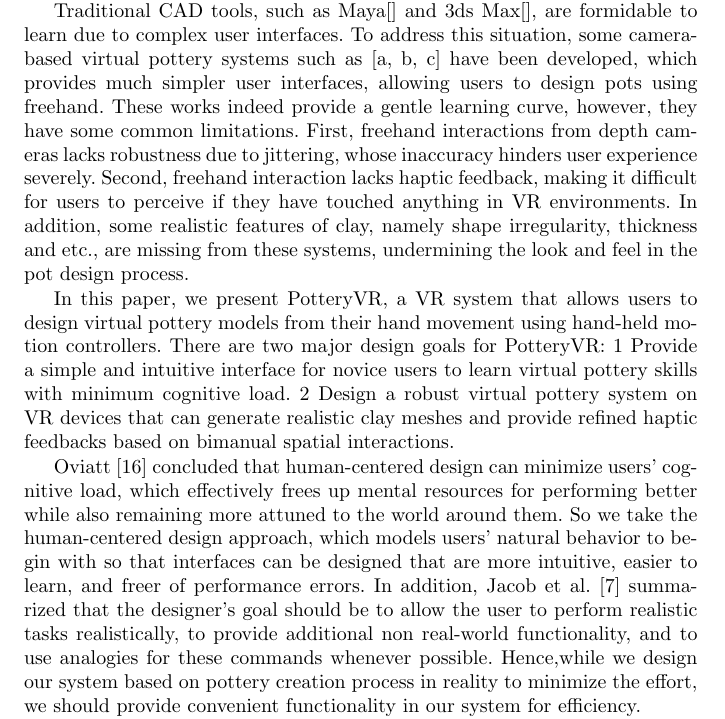
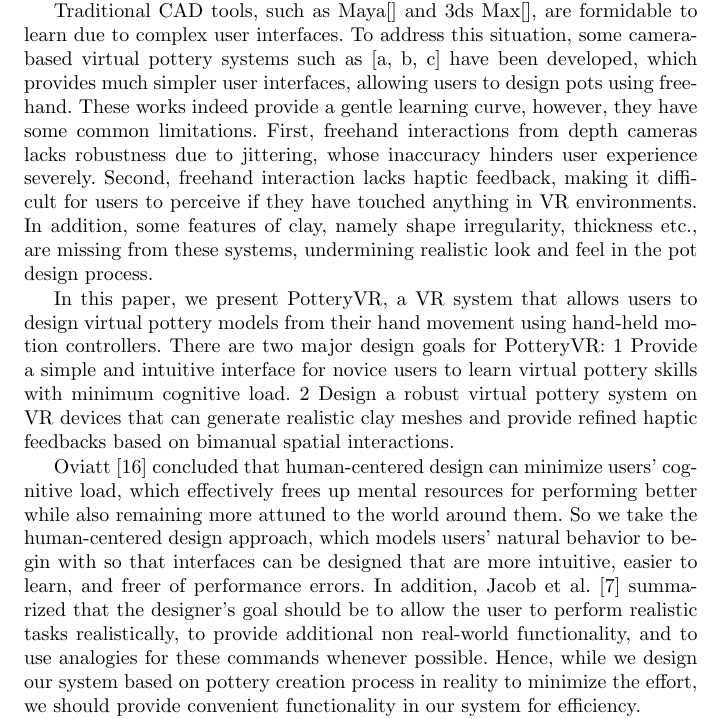
Before and after one commit to gaozihan3g/Paper, a LaTeX paper (LaTeX_Springer_Template/pottery.tex): part of page 2 of 9, cut so that both start at the same text. Compiled offline with pdfLaTeX.

Commit message:
space added

```diff
--- a/LaTeX_Springer_Template/pottery.tex
+++ b/LaTeX_Springer_Template/pottery.tex
@@ -112,10 +112,20 @@ subject classification numbers as needed.
 \section{Introduction}
 \label{sec:1}
 %[CAD tools - hard to use]
-Pottery is one of the oldest inventions in heterogeneous civilizations in human history for thousands of years, in which the traditional creation process is called "throwing", where a ball of clay is placed on a pottery wheel and shaped by hands. In recent years, emerging technologies such as 3D printing introduces a new way of pottery design, enabling people to fabricate pots in a digital manner with the help of Computer Aided Design (CAD) software and 3D printers. There are several desktop CAD systems either from academic or industry, some of them are developed specifically for pottery design[a, b], which can generate 3D meshes based on the values from user keyboard and mouse input. However, for novice users who are not professional 3D artists, these systems are formidable to learn due to complex user interfaces. This kind of systems limits the creativity of novice users, since it is quite challenging for them to master the tool in a short period of time. In addition, the experience of creating potteries using CAD tools is far different from in reality.
+Pottery is one of the oldest inventions in heterogeneous civilizations in human history for thousands of years, in which the traditional creation process is called "throwing", where a ball of clay is placed on a pottery wheel and shaped by hands.
+In recent years, emerging technologies such as 3D printing introduces a new way of pottery design, enabling people to fabricate pots in a digital manner with the help of Computer Aided Design (CAD) software and 3D printers.
+There are several desktop CAD systems either from academic or industry, some of them are developed specifically for pottery design[a, b], which can generate 3D meshes based on the values from user keyboard and mouse input.
+However, for novice users who are not professional 3D artists, these systems are formidable to learn due to complex user interfaces.
+This kind of systems limits the creativity of novice users, since it is quite challenging for them to master the tool in a short period of time.
+In addition, the experience of creating potteries using CAD tools is far different from in reality.
 
 %[in-air interaction system - freehand, lacks robustness, feedback and reality]
-Traditional CAD tools, such as Maya[] and 3ds Max[], are formidable to learn due to complex user interfaces. To address this situation, some camera-based virtual pottery systems such as [a, b, c] have been developed, which provides much simpler user interfaces, allowing users to design pots using freehand. These works indeed provide a gentle learning curve, however, they have some common limitations. First, freehand interactions from depth cameras lacks robustness due to jittering, whose inaccuracy hinders user experience severely. Second, freehand interaction lacks haptic feedback, making it difficult for users to perceive if they have touched anything in VR environments. In addition, some realistic features of clay, namely shape irregularity, thickness and etc., are missing from these systems, undermining the look and feel in the pot design process.
+Traditional CAD tools, such as Maya[] and 3ds Max[], are formidable to learn due to complex user interfaces.
+To address this situation, some camera-based virtual pottery systems such as [a, b, c] have been developed, which provides much simpler user interfaces, allowing users to design pots using freehand.
+These works indeed provide a gentle learning curve, however, they have some common limitations.
+First, freehand interactions from depth cameras lacks robustness due to jittering, whose inaccuracy hinders user experience severely.
+Second, freehand interaction lacks haptic feedback, making it difficult for users to perceive if they have touched anything in VR environments.
+In addition, some features of clay, namely shape irregularity, thickness etc., are missing from these systems, undermining realistic look and feel in the pot design process.
 
 %[design goals: 1. simple 2. robust/realistic]
 In this paper, we present PotteryVR, a VR system that allows users to design virtual pottery models from their hand movement using hand-held motion controllers. There are two major design goals for PotteryVR:
@@ -125,7 +135,11 @@ In this paper, we present PotteryVR, a VR system that allows users to design vir
 2 Design a robust virtual pottery system on VR devices that can generate realistic clay meshes and provide refined haptic feedbacks based on bimanual spatial interactions.
 
 %[design considerations: 1.HCD 2. RBI]
-Oviatt \cite{oviatt2006human} concluded that human-centered design can minimize users’ cognitive load, which effectively frees up mental resources for performing better while also remaining more attuned to the world around them. So we take the human-centered design approach, which models users’ natural behavior to begin with so that interfaces can be designed that are more intuitive, easier to learn, and freer of performance errors. In addition, Jacob et al. \cite{Jacob2008Reality} summarized that the designer's goal should be to allow the user to perform realistic tasks realistically, to provide additional non real-world functionality, and to use analogies for these commands whenever possible. Hence,while we design our system based on pottery creation process in reality to minimize the effort, we should provide convenient functionality in our system for efficiency.
+Oviatt \cite{oviatt2006human} concluded that human-centered design can minimize users’ cognitive load, which effectively frees up mental resources for performing better while also remaining more attuned to the world around them.
+%% TODO
+So we take the human-centered design approach, which models users’ natural behavior to begin with so that interfaces can be designed that are more intuitive, easier to learn, and freer of performance errors.
+In addition, Jacob et al. \cite{Jacob2008Reality} summarized that the designer's goal should be to allow the user to perform realistic tasks realistically, to provide additional non real-world functionality, and to use analogies for these commands whenever possible.
+Hence, while we design our system based on pottery creation process in reality to minimize the effort, we should provide convenient functionality in our system for efficiency.
 
 %[contributions]
 The main contributions of our works are:
```
Also changed, not shown: LaTeX_Springer_Template/pottery.bbl, LaTeX_Springer_Template/pottery.pdf, LaTeX_Springer_Template/pottery.tex (18 more changed lines), 5 other files.
